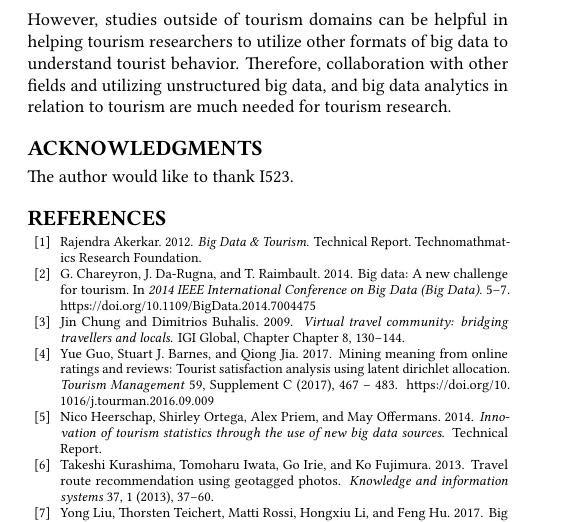
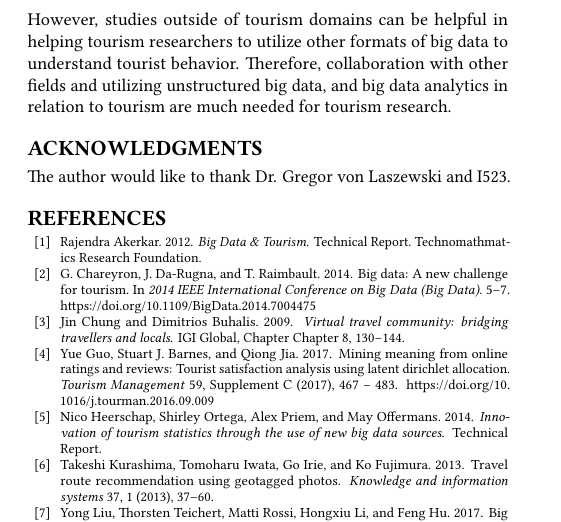
Before and after one commit to bigdata-i523/hid234, a LaTeX paper (paper1/report.tex): part of page 3 of 3, cut so that both start at the same text. Compiled offline with pdfLaTeX.

Commit message:
Update report.tex

```diff
--- a/paper1/report.tex
+++ b/paper1/report.tex
@@ -229,7 +229,7 @@ much needed for tourism research.
 
 \begin{acks}
 
-  The author would like to thank I523.
+  The author would like to thank Dr. Gregor von Laszewski and I523.
 
 \end{acks}
 
```
